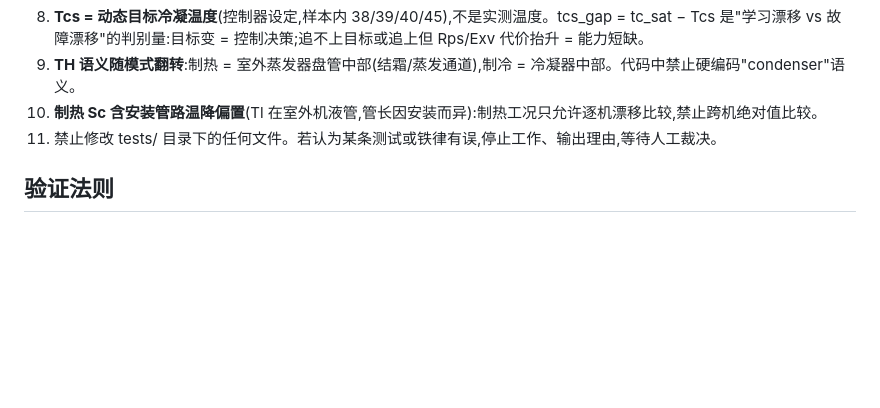
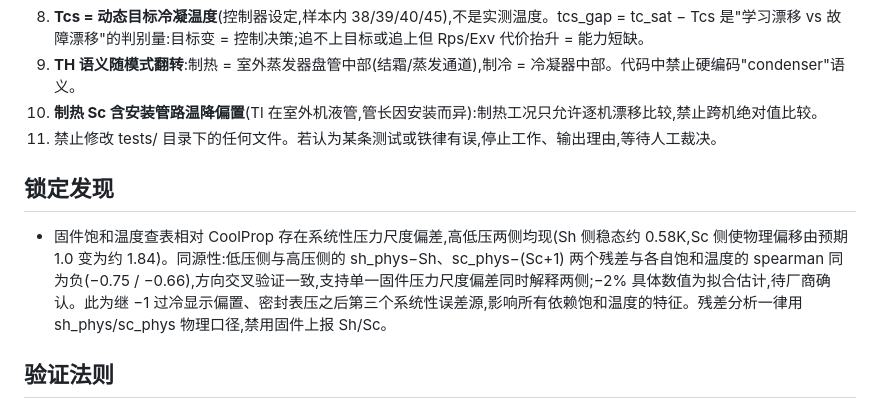
Before and after one commit to yhai3596/hvactool, a Markdown page: IOT/fdd/CLAUDE.md, the part around the change. Rendered like a GitHub page; blank space fills up the shorter version.

```diff
--- a/IOT/fdd/CLAUDE.md
+++ b/IOT/fdd/CLAUDE.md
@@ -15,6 +15,10 @@
 9. **TH 语义随模式翻转**:制热 = 室外蒸发器盘管中部(结霜/蒸发通道),制冷 = 冷凝器中部。代码中禁止硬编码"condenser"语义。
 10. **制热 Sc 含安装管路温降偏置**(Tl 在室外机液管,管长因安装而异):制热工况只允许逐机漂移比较,禁止跨机绝对值比较。
 11. 禁止修改 tests/ 目录下的任何文件。若认为某条测试或铁律有误,停止工作、输出理由,等待人工裁决。
+
+## 锁定发现
+
+- 固件饱和温度查表相对 CoolProp 存在系统性压力尺度偏差,高低压两侧均现(Sh 侧稳态约 0.58K,Sc 侧使物理偏移由预期 1.0 变为约 1.84)。同源性:低压侧与高压侧的 sh_phys−Sh、sc_phys−(Sc+1) 两个残差与各自饱和温度的 spearman 同为负(−0.75 / −0.66),方向交叉验证一致,支持单一固件压力尺度偏差同时解释两侧;−2% 具体数值为拟合估计,待厂商确认。此为继 −1 过冷显示偏置、密封表压之后第三个系统性误差源,影响所有依赖饱和温度的特征。残差分析一律用 sh_phys/sc_phys 物理口径,禁用固件上报 Sh/Sc。
 
 ## 验证法则
 
```
Also changed, not shown: IOT/CLAUDE.md (+4 -0 lines).
